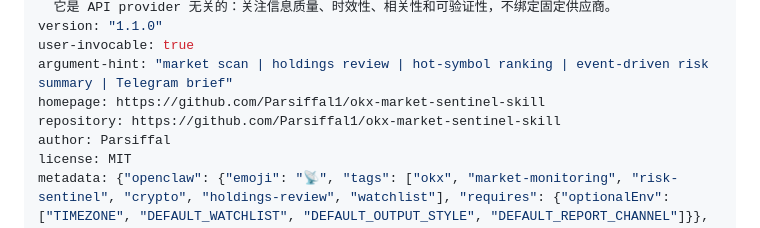
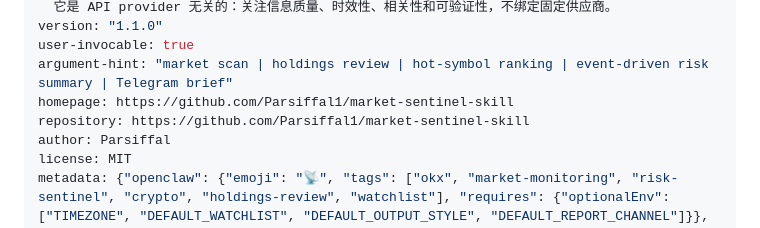
Before and after one commit to Parsiffal1/okx-market-sentinel-skill, a Markdown page: SKILL.md, the part around the change. Drawn GitHub-style.

```diff
--- a/SKILL.md
+++ b/SKILL.md
@@ -7,8 +7,8 @@ description: |
 version: "1.1.0"
 user-invocable: true
 argument-hint: "market scan | holdings review | hot-symbol ranking | event-driven risk summary | Telegram brief"
-homepage: https://github.com/Parsiffal1/okx-market-sentinel-skill
-repository: https://github.com/Parsiffal1/okx-market-sentinel-skill
+homepage: https://github.com/Parsiffal1/market-sentinel-skill
+repository: https://github.com/Parsiffal1/market-sentinel-skill
 author: Parsiffal
 license: MIT
 metadata: {"openclaw": {"emoji": "📡", "tags": ["okx", "market-monitoring", "risk-sentinel", "crypto", "holdings-review", "watchlist"], "requires": {"optionalEnv": ["TIMEZONE", "DEFAULT_WATCHLIST", "DEFAULT_OUTPUT_STYLE", "DEFAULT_REPORT_CHANNEL"]}}, "hermes": {"requires_toolsets": ["web", "browser", "terminal", "file"]}}
```
Also changed, not shown: README.md (+2 -2 lines), README.zh.md (+2 -2 lines).
